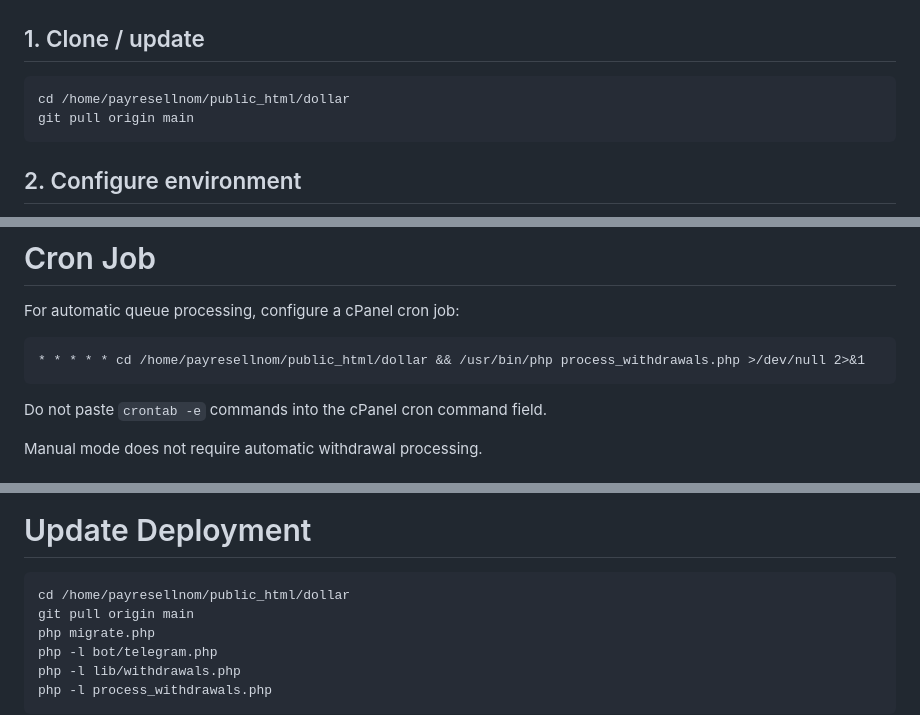
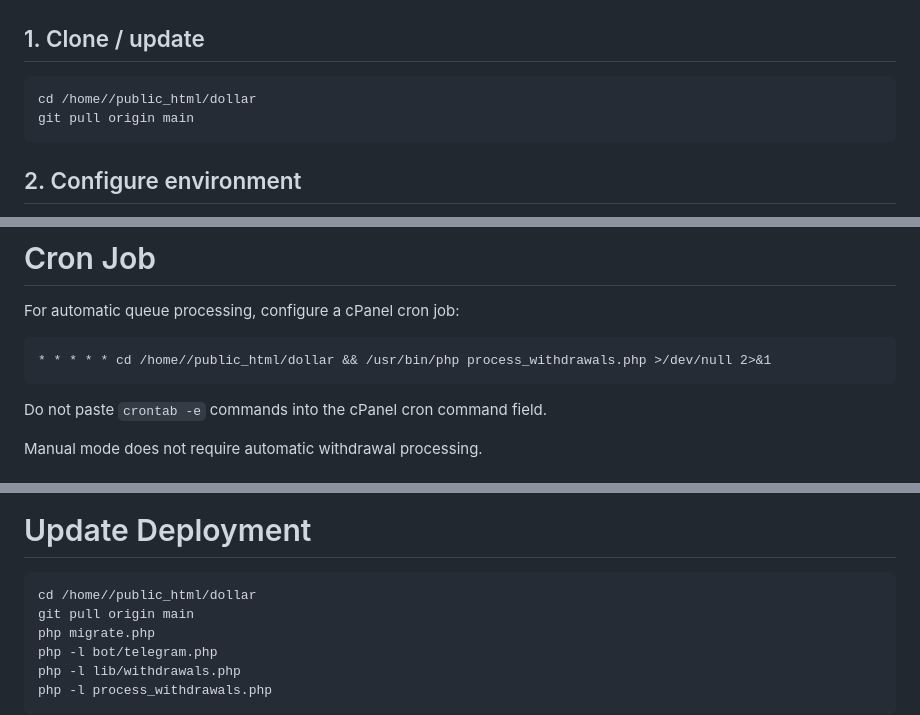
Before and after one commit to mahfuzreham/dollartopup, a Markdown page: README.md, 3 parts joined by grey strips. Drawn GitHub-style.

````diff
--- a/README.md
+++ b/README.md
@@ -43,7 +43,7 @@ Telegram-based USDT purchase and payout management system.
 ## 1. Clone / update
 
 ```bash
-cd /home/payresellnom/public_html/dollar
+cd /home//public_html/dollar
 git pull origin main
 ```
 
@@ -392,7 +392,7 @@ bKash Auto is prepared for future API integration.
 For automatic queue processing, configure a cPanel cron job:
 
 ```cron
-* * * * * cd /home/payresellnom/public_html/dollar && /usr/bin/php process_withdrawals.php >/dev/null 2>&1
+* * * * * cd /home//public_html/dollar && /usr/bin/php process_withdrawals.php >/dev/null 2>&1
 ```
 
 Do not paste `crontab -e` commands into the cPanel cron command field.
@@ -455,7 +455,7 @@ php migrate.php
 # Update Deployment
 
 ```bash
-cd /home/payresellnom/public_html/dollar
+cd /home//public_html/dollar
 git pull origin main
 php migrate.php
 php -l bot/telegram.php
````
